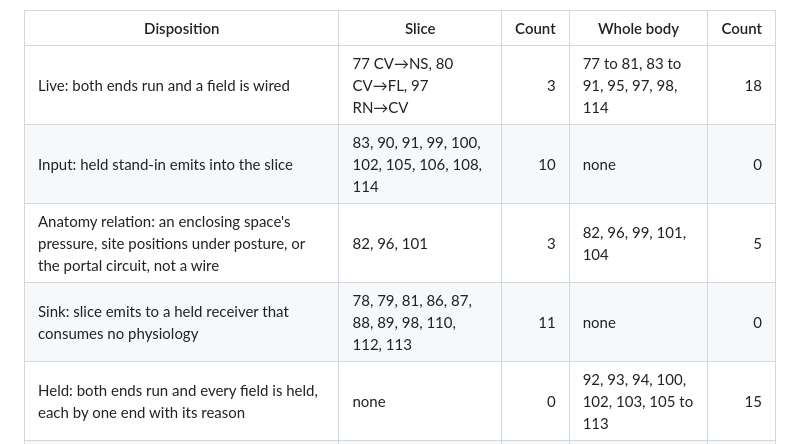
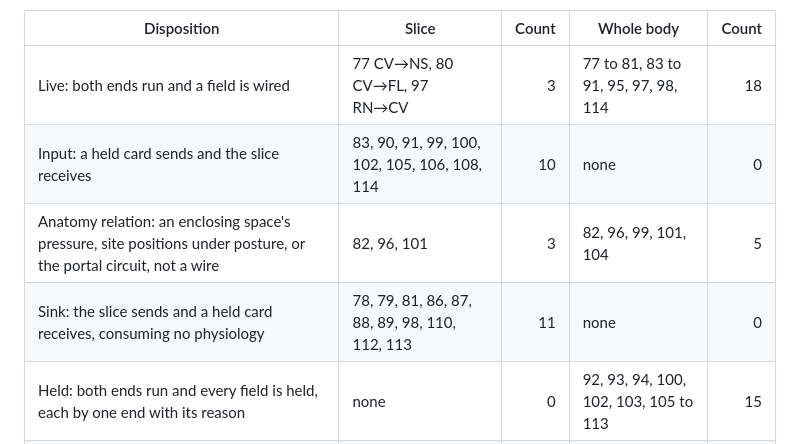
Before and after one commit to ShanesNotes/nightingale, a Markdown page: docs/architecture/solver-contract.md, the part around one of its changes. GitHub-like rendering.

```diff
--- a/docs/architecture/solver-contract.md
+++ b/docs/architecture/solver-contract.md
@@ -220,9 +220,9 @@ For every accepted amount, `x_next = x_base + B·J + S·ξ`; exterior columns al
 | Disposition | Slice | Count | Whole body | Count |
 |---|---|---:|---|---:|
 | Live: both ends run and a field is wired | 77 CV→NS, 80 CV→FL, 97 RN→CV | 3 | 77 to 81, 83 to 91, 95, 97, 98, 114 | 18 |
-| Input: held stand-in emits into the slice | 83, 90, 91, 99, 100, 102, 105, 106, 108, 114 | 10 | none | 0 |
+| Input: a held card sends and the slice receives | 83, 90, 91, 99, 100, 102, 105, 106, 108, 114 | 10 | none | 0 |
 | Anatomy relation: an enclosing space's pressure, site positions under posture, or the portal circuit, not a wire | 82, 96, 101 | 3 | 82, 96, 99, 101, 104 | 5 |
-| Sink: slice emits to a held receiver that consumes no physiology | 78, 79, 81, 86, 87, 88, 89, 98, 110, 112, 113 | 11 | none | 0 |
+| Sink: the slice sends and a held card receives, consuming no physiology | 78, 79, 81, 86, 87, 88, 89, 98, 110, 112, 113 | 11 | none | 0 |
 | Held: both ends run and every field is held, each by one end with its reason | none | 0 | 92, 93, 94, 100, 102, 103, 105 to 113 | 15 |
 | Outside: neither end in the slice | 84, 85, 92, 93, 94, 95, 103, 104, 107, 109 | 10 | none | 0 |
 | Unresolved: FL→NS "brain water and ICP" | 111 | 1 | none | 0 |
```
Also changed, not shown: other parts of docs/architecture/solver-contract.md (+1 -1 lines), GLOSSARY.md (+1 -1 lines).
